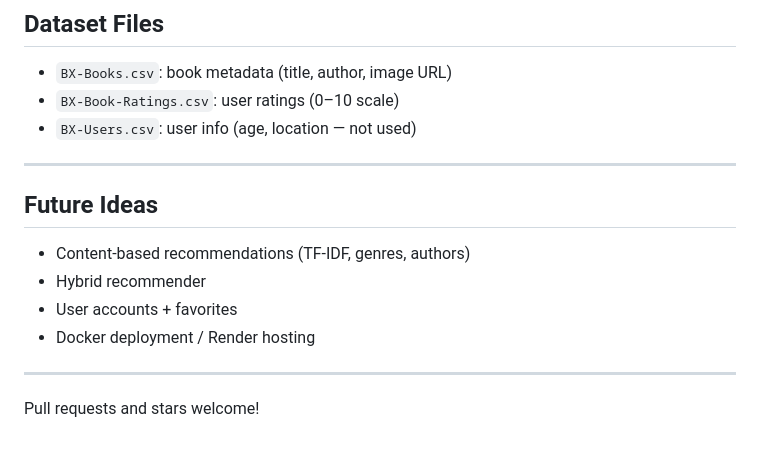
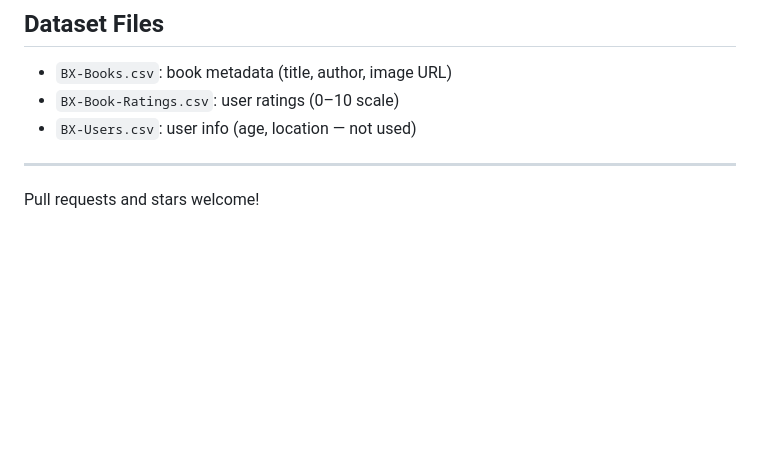
Before and after one commit to taeyunlee1/Book-Recommendation, a Markdown page: README.md, the part around the change. Drawn GitHub-style; blank space fills up the shorter version.

```diff
--- a/README.md
+++ b/README.md
@@ -111,13 +111,4 @@ If cloned from this repo, CSVs are preloaded.
 
 ---
 
-## Future Ideas
-
-- Content-based recommendations (TF-IDF, genres, authors)
-- Hybrid recommender
-- User accounts + favorites
-- Docker deployment / Render hosting
-
----
-
 Pull requests and stars welcome!
```
